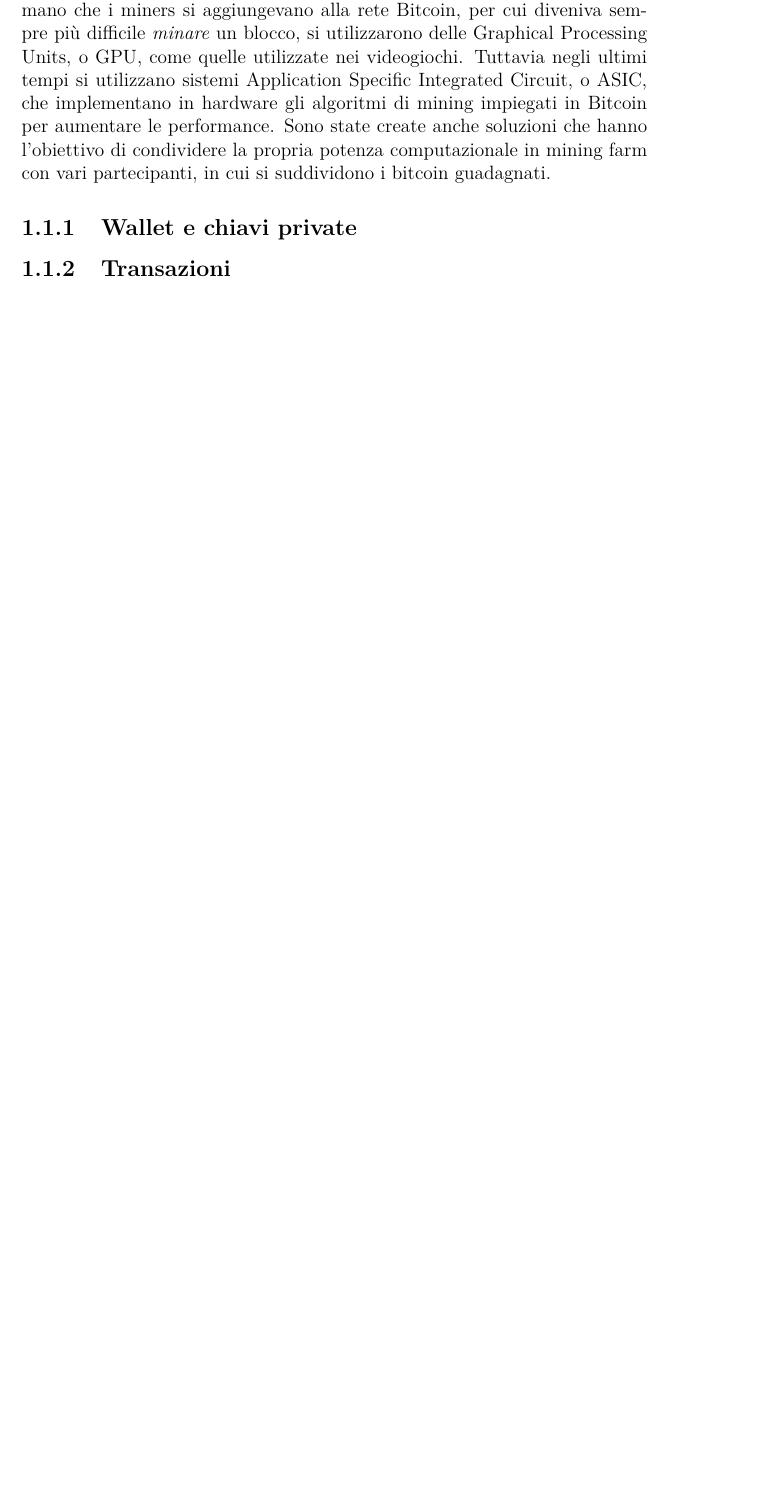
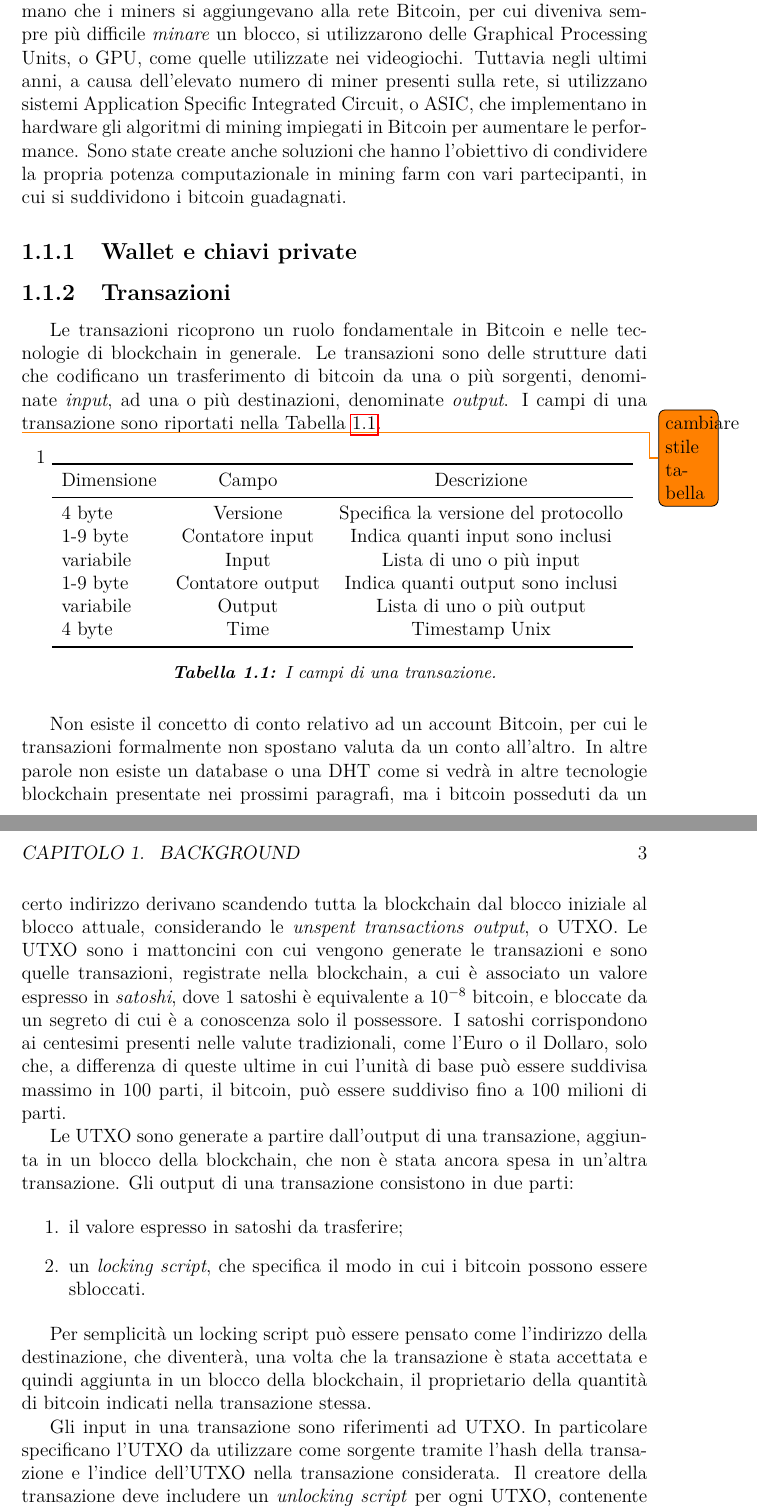
Before and after one commit to gmgigi96/ScalableBlockchain, a LaTeX book (master.tex, which reads 020-background.tex): part of page 7 of 12 before the commit and two parts of pages 7 and 8 of 13 after it, the two joined at a grey line, cut so that both start at the same text, the shorter picture padded with empty space. Compiled offline with pdfLaTeX.

Commit message:
inizio transazioni bitcoin

```diff
--- a/020-background.tex
+++ b/020-background.tex
@@ -10,11 +10,46 @@ Il concetto fondamentale di Bitcoin è quello di \emph{transazione}: una transaz
 	\item creazione di bitcoin: ogni nodo che aggiunge un blocco alla blockchain viene ricompensato dalla rete con una quantità di bitcoin fissata per ogni blocco e che decresce nel tempo;
 	\item validazione delle transazioni secondo le regole di consenso, assicurando che le transazioni siano non valide e non corrette.
 \end{enumerate}
-Inizialmente il mining veniva effettuato da personal computer potenti. Man mano che i miners si aggiungevano alla rete Bitcoin, per cui diveniva sempre più difficile \emph{minare} un blocco, si utilizzarono delle Graphical Processing Units, o GPU, come quelle utilizzate nei videogiochi. Tuttavia negli ultimi tempi si utilizzano sistemi Application Specific Integrated Circuit, o ASIC, che implementano in hardware gli algoritmi di mining impiegati in Bitcoin per aumentare le performance. Sono state create anche soluzioni che hanno l'obiettivo di condividere la propria potenza computazionale in mining farm con vari partecipanti, in cui si suddividono i bitcoin guadagnati.
+Inizialmente il mining veniva effettuato da personal computer potenti. Man mano che i miners si aggiungevano alla rete Bitcoin, per cui diveniva sempre più difficile \emph{minare} un blocco, si utilizzarono delle Graphical Processing Units, o GPU, come quelle utilizzate nei videogiochi. Tuttavia negli ultimi anni, a causa dell'elevato numero di miner presenti sulla rete, si utilizzano sistemi Application Specific Integrated Circuit, o ASIC, che implementano in hardware gli algoritmi di mining impiegati in Bitcoin per aumentare le performance. Sono state create anche soluzioni che hanno l'obiettivo di condividere la propria potenza computazionale in mining farm con vari partecipanti, in cui si suddividono i bitcoin guadagnati.
 
 \subsection{Wallet e chiavi private}
 
 \subsection{Transazioni}
+Le transazioni ricoprono un ruolo fondamentale in Bitcoin e nelle tecnologie di blockchain in generale. Le transazioni sono delle strutture dati che codificano un trasferimento di bitcoin da una o più sorgenti, denominate \emph{input}, ad una o più destinazioni, denominate \emph{output}. I campi di una transazione sono riportati nella Tabella~\ref{tab:tx_fields}.
+
+\todo{cambiare stile tabella}
+\begin{table}[ht]1
+	\centering
+	\begin{tabular}[t]{lcc}
+		\toprule
+		Dimensione&Campo&Descrizione\\
+		\midrule
+		4 byte&Versione&Specifica la versione del protocollo\\
+		1-9 byte&Contatore input&Indica quanti input sono inclusi\\
+		variabile&Input&Lista di uno o più input\\
+		1-9 byte&Contatore output&Indica quanti output sono inclusi\\
+		variabile&Output&Lista di uno o più output\\
+		4 byte&Time&Timestamp Unix\\
+		\bottomrule
+	\end{tabular}
+	\caption{I campi di una transazione.}
+	\label{tab:tx_fields}
+\end{table}
+
+Non esiste il concetto di conto relativo ad un account Bitcoin, per cui le transazioni formalmente non spostano valuta da un conto all'altro. In altre parole non esiste un database o una DHT come si vedrà in altre tecnologie blockchain presentate nei prossimi paragrafi, ma i bitcoin posseduti da un certo indirizzo derivano scandendo tutta la blockchain dal blocco iniziale al blocco attuale, considerando le \emph{unspent transactions output}, o UTXO. Le UTXO sono i mattoncini con cui vengono generate le transazioni e sono quelle transazioni, registrate nella blockchain, a cui è associato un valore espresso in \emph{satoshi}, dove 1 satoshi è equivalente a $10^{-8}$ bitcoin, e bloccate da un segreto di cui è a conoscenza solo il possessore. I satoshi corrispondono ai centesimi presenti nelle valute tradizionali, come l'Euro o il Dollaro, solo che, a differenza di queste ultime in cui l'unità di base può essere suddivisa massimo in 100 parti, il bitcoin, può essere suddiviso fino a 100 milioni di parti.
+
+Le UTXO sono generate a partire dall'output di una transazione, aggiunta in un blocco della blockchain, che non è stata ancora spesa in un'altra transazione. Gli output di una transazione consistono in due parti:
+
+\begin{enumerate}
+	\item il valore espresso in satoshi da trasferire;
+	\item un \emph{locking script}, che specifica il modo in cui i bitcoin possono essere sbloccati.
+\end{enumerate}
+
+Per semplicità un locking script può essere pensato come l'indirizzo della destinazione, che diventerà, una volta che la transazione è stata accettata e quindi aggiunta in un blocco della blockchain, il proprietario della quantità di bitcoin indicati nella transazione stessa.
+
+Gli input in una transazione sono riferimenti ad UTXO. In particolare specificano l'UTXO da utilizzare come sorgente tramite l'hash della transazione e l'indice dell'UTXO nella transazione considerata. Il creatore della transazione deve includere un \emph{unlocking script} per ogni UTXO, contenente una firma che dimostri che il peer che ha creato la transazione è proprietario di quei bitcoin.
+
+\todo{Parlare delle fee}
 
 \subsection{Mining}
 
```
